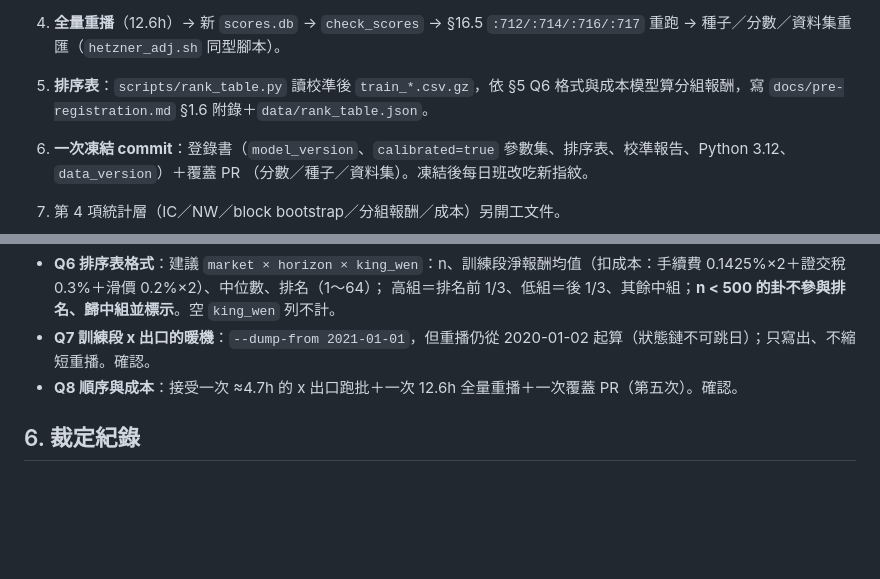
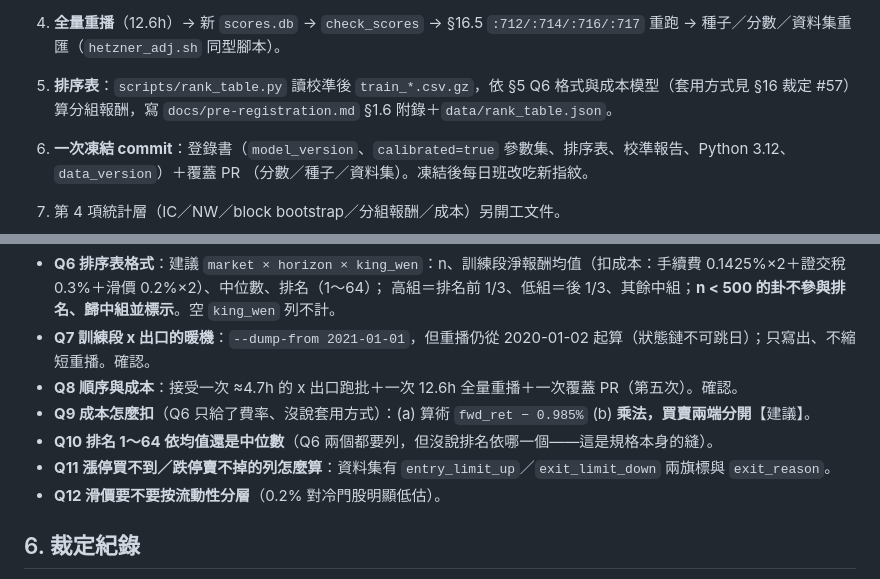
Before and after one commit to shihpc/taiwan-stock-iching, a Markdown page: docs/P3-CALIBRATION.md, 2 parts joined by grey strips. Rendered like a GitHub page; blank space fills up the shorter version.

```diff
--- a/docs/P3-CALIBRATION.md
+++ b/docs/P3-CALIBRATION.md
@@ -131,7 +131,7 @@
 2. **Hetzner 跑 x 出口**：不重播全段，只跑訓練段 2021-01-01～2023-06-30（需含暖機，由 `--dump-from` 控制寫出）。約 603/1628 × 12.6h ≈ 4.7h。
 3. **裁定 d**（見 §5 Q3～Q5）→ 寫入 `params.py`（`calibrated=True`）、`RULES_VERSION` bump、登錄 `model_version`。
 4. **全量重播**（12.6h）→ 新 `scores.db` → `check_scores` → §16.5 `:712/:714/:716/:717` 重跑 → 種子／分數／資料集重匯（`hetzner_adj.sh` 同型腳本）。
-5. **排序表**：`scripts/rank_table.py` 讀校準後 `train_*.csv.gz`，依 §5 Q6 格式與成本模型算分組報酬，寫 `docs/pre-registration.md` §1.6 附錄＋`data/rank_table.json`。
+5. **排序表**：`scripts/rank_table.py` 讀校準後 `train_*.csv.gz`，依 §5 Q6 格式與成本模型（套用方式見 §16 裁定 #57）算分組報酬，寫 `docs/pre-registration.md` §1.6 附錄＋`data/rank_table.json`。
 6. **一次凍結 commit**：登錄書（`model_version`、`calibrated=true` 參數集、排序表、校準報告、Python 3.12、`data_version`）＋覆蓋 PR
    （分數／種子／資料集）。凍結後每日班改吃新指紋。
 7. 第 4 項統計層（IC／NW／block bootstrap／分組報酬／成本）另開工文件。
@@ -163,6 +163,10 @@
   高組＝排名前 1/3、低組＝後 1/3、其餘中組；**n < 500 的卦不參與排名、歸中組並標示**。空 `king_wen` 列不計。
 - **Q7 訓練段 x 出口的暖機**：`--dump-from 2021-01-01`，但重播仍從 2020-01-02 起算（狀態鏈不可跳日）；只寫出、不縮短重播。確認。
 - **Q8 順序與成本**：接受一次 ≈4.7h 的 x 出口跑批＋一次 12.6h 全量重播＋一次覆蓋 PR（第五次）。確認。
+- **Q9 成本怎麼扣**（Q6 只給了費率、沒說套用方式）：(a) 算術 `fwd_ret − 0.985%` (b) **乘法，買賣兩端分開**【建議】。
+- **Q10 排名 1～64 依均值還是中位數**（Q6 兩個都要列，但沒說排名依哪一個——這是規格本身的縫）。
+- **Q11 漲停買不到／跌停賣不掉的列怎麼算**：資料集有 `entry_limit_up`／`exit_limit_down` 兩旗標與 `exit_reason`。
+- **Q12 滑價要不要按流動性分層**（0.2% 對冷門股明顯低估）。
 
 ## 6. 裁定紀錄
 
```
Also changed, not shown: other parts of docs/P3-CALIBRATION.md (+51 -0 lines).
